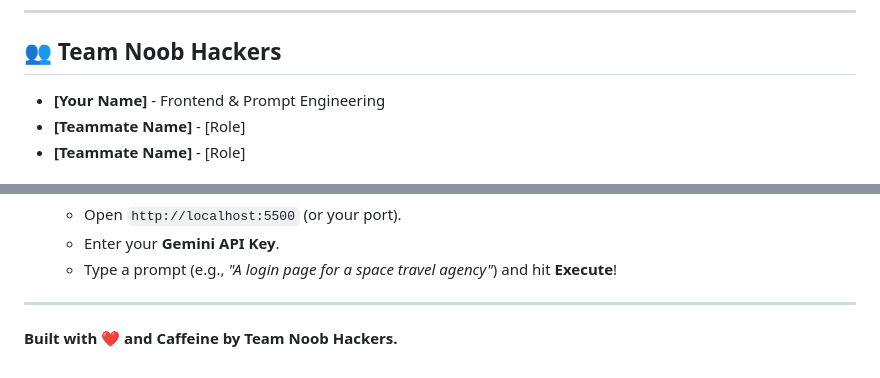
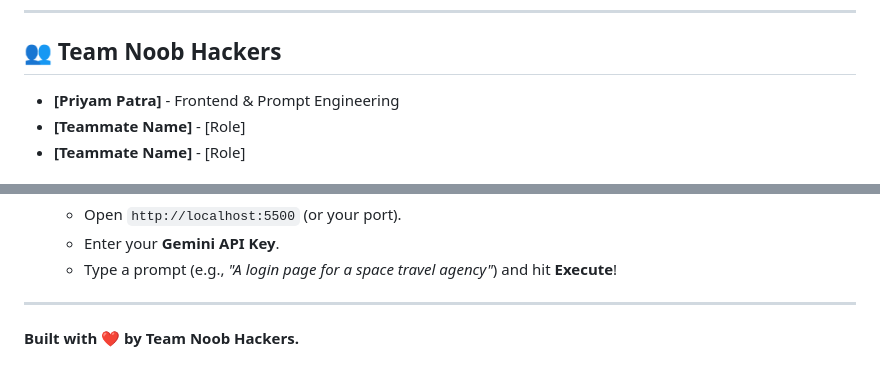
Before and after one commit to priyam63p/tech-sprint-2025, a Markdown page: README.md, 2 parts joined by grey strips. Rendered like a GitHub page.

Commit message:
Update team member name and project tagline

```diff
--- a/README.md
+++ b/README.md
@@ -51,7 +51,7 @@ We stuck to the basics to build something fast, powerful, and accessible.
 ---
 
 ## 👥 Team Noob Hackers
-* **[Your Name]** - Frontend & Prompt Engineering
+* **[Priyam Patra]** - Frontend & Prompt Engineering
 * **[Teammate Name]** - [Role]
 * **[Teammate Name]** - [Role]
 
@@ -75,4 +75,4 @@ To test the project locally:
 
 ---
 
-**Built with ❤️ and Caffeine by Team Noob Hackers.**
+**Built with ❤️ by Team Noob Hackers.**
```
